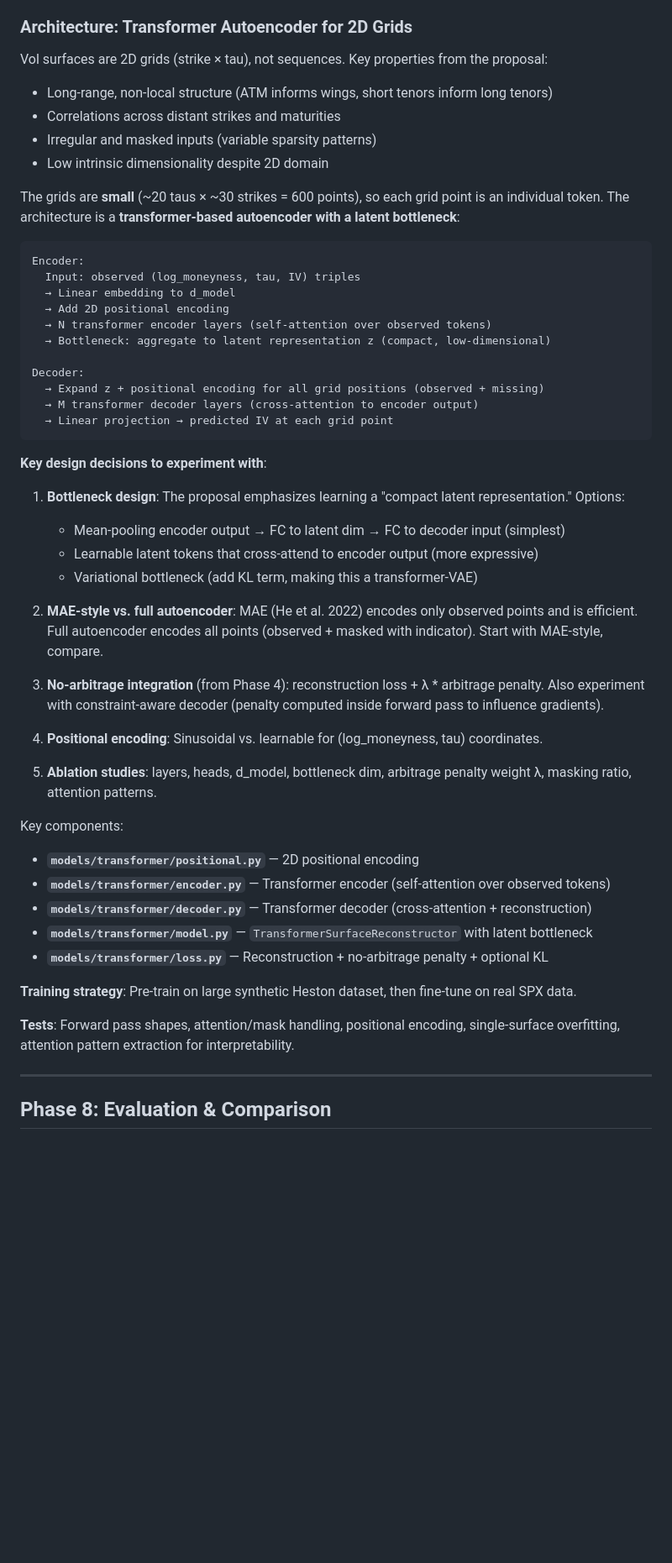
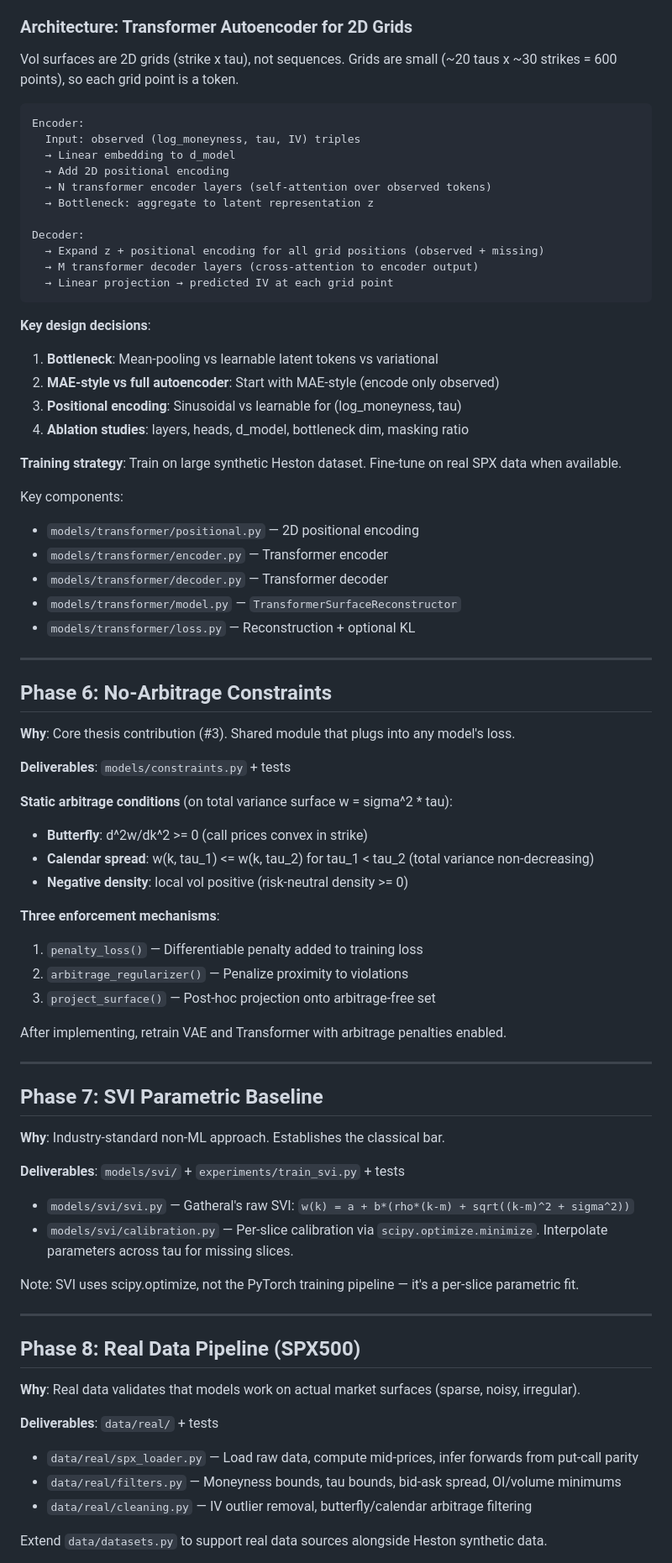
Before and after one commit to pablisho/vol-surface-reconstruction, a Markdown page: docs/plans/plan.md, the part around one of its changes. Shown at 84% size. Rendered like a GitHub page; blank space fills up the shorter version.

Commit message:
Updated plans

````diff
--- a/docs/plans/plan.md
+++ b/docs/plans/plan.md
@@ -159,13 +102,7 @@ loss = reconstruction_loss(pred, target, mask)
 
 ### Architecture: Transformer Autoencoder for 2D Grids
 
-Vol surfaces are 2D grids (strike × tau), not sequences. Key properties from the proposal:
-- Long-range, non-local structure (ATM informs wings, short tenors inform long tenors)
-- Correlations across distant strikes and maturities
-- Irregular and masked inputs (variable sparsity patterns)
-- Low intrinsic dimensionality despite 2D domain
-
-The grids are **small** (~20 taus × ~30 strikes = 600 points), so each grid point is an individual token. The architecture is a **transformer-based autoencoder with a latent bottleneck**:
+Vol surfaces are 2D grids (strike x tau), not sequences. Grids are small (~20 taus x ~30 strikes = 600 points), so each grid point is a token.
 
 ```
 Encoder:
@@ -173,7 +110,7 @@ Encoder:
   → Linear embedding to d_model
   → Add 2D positional encoding
   → N transformer encoder layers (self-attention over observed tokens)
-  → Bottleneck: aggregate to latent representation z (compact, low-dimensional)
+  → Bottleneck: aggregate to latent representation z
 
 Decoder:
   → Expand z + positional encoding for all grid positions (observed + missing)
@@ -181,32 +118,65 @@ Decoder:
   → Linear projection → predicted IV at each grid point
 ```
 
-**Key design decisions to experiment with**:
+**Key design decisions**:
+1. **Bottleneck**: Mean-pooling vs learnable latent tokens vs variational
+2. **MAE-style vs full autoencoder**: Start with MAE-style (encode only observed)
+3. **Positional encoding**: Sinusoidal vs learnable for (log_moneyness, tau)
+4. **Ablation studies**: layers, heads, d_model, bottleneck dim, masking ratio
 
-1. **Bottleneck design**: The proposal emphasizes learning a "compact latent representation." Options:
-   - Mean-pooling encoder output → FC to latent dim → FC to decoder input (simplest)
-   - Learnable latent tokens that cross-attend to encoder output (more expressive)
-   - Variational bottleneck (add KL term, making this a transformer-VAE)
-
-2. **MAE-style vs. full autoencoder**: MAE (He et al. 2022) encodes only observed points and is efficient. Full autoencoder encodes all points (observed + masked with indicator). Start with MAE-style, compare.
-
-3. **No-arbitrage integration** (from Phase 4): reconstruction loss + λ * arbitrage penalty. Also experiment with constraint-aware decoder (penalty computed inside forward pass to influence gradients).
-
-4. **Positional encoding**: Sinusoidal vs. learnable for (log_moneyness, tau) coordinates.
-
-5. **Ablation studies**: layers, heads, d_model, bottleneck dim, arbitrage penalty weight λ, masking ratio, attention patterns.
+**Training strategy**: Train on large synthetic Heston dataset. Fine-tune on real SPX data when available.
 
 Key components:
-- **`models/transformer/positional.py`** — 2D positional encoding
-- **`models/transformer/encoder.py`** — Transformer encoder (self-attention over observed tokens)
-- **`models/transformer/decoder.py`** — Transformer decoder (cross-attention + reconstruction)
-- **`models/transformer/model.py`** — `TransformerSurfaceReconstructor` with latent bottleneck
-- **`models/transformer/loss.py`** — Reconstruction + no-arbitrage penalty + optional KL
-
-**Training strategy**: Pre-train on large synthetic Heston dataset, then fine-tune on real SPX data.
-
-**Tests**: Forward pass shapes, attention/mask handling, positional encoding, single-surface overfitting, attention pattern extraction for interpretability.
+- `models/transformer/positional.py` — 2D positional encoding
+- `models/transformer/encoder.py` — Transformer encoder
+- `models/transformer/decoder.py` — Transformer decoder
+- `models/transformer/model.py` — `TransformerSurfaceReconstructor`
+- `models/transformer/loss.py` — Reconstruction + optional KL
 
 ---
 
-## Phase 8: Evaluation & Comparison
+## Phase 6: No-Arbitrage Constraints
+
+**Why**: Core thesis contribution (#3). Shared module that plugs into any model's loss.
+
+**Deliverables**: `models/constraints.py` + tests
+
+**Static arbitrage conditions** (on total variance surface w = sigma^2 * tau):
+- **Butterfly**: d^2w/dk^2 >= 0 (call prices convex in strike)
+- **Calendar spread**: w(k, tau_1) <= w(k, tau_2) for tau_1 < tau_2 (total variance non-decreasing)
+- **Negative density**: local vol positive (risk-neutral density >= 0)
+
+**Three enforcement mechanisms**:
+1. `penalty_loss()` — Differentiable penalty added to training loss
+2. `arbitrage_regularizer()` — Penalize proximity to violations
+3. `project_surface()` — Post-hoc projection onto arbitrage-free set
+
+After implementing, retrain VAE and Transformer with arbitrage penalties enabled.
+
+---
+
+## Phase 7: SVI Parametric Baseline
+
+**Why**: Industry-standard non-ML approach. Establishes the classical bar.
+
+**Deliverables**: `models/svi/` + `experiments/train_svi.py` + tests
+
+- `models/svi/svi.py` — Gatheral's raw SVI: `w(k) = a + b*(rho*(k-m) + sqrt((k-m)^2 + sigma^2))`
+- `models/svi/calibration.py` — Per-slice calibration via `scipy.optimize.minimize`. Interpolate parameters across tau for missing slices.
+
+Note: SVI uses scipy.optimize, not the PyTorch training pipeline — it's a per-slice parametric fit.
+
+---
+
+## Phase 8: Real Data Pipeline (SPX500)
+
+**Why**: Real data validates that models work on actual market surfaces (sparse, noisy, irregular).
+
+**Deliverables**: `data/real/` + tests
+
+- `data/real/spx_loader.py` — Load raw data, compute mid-prices, infer forwards from put-call parity
+- `data/real/filters.py` — Moneyness bounds, tau bounds, bid-ask spread, OI/volume minimums
+- `data/real/cleaning.py` — IV outlier removal, butterfly/calendar arbitrage filtering
+
+Extend `data/datasets.py` to support real data sources alongside Heston synthetic data.
+
````
Also changed, not shown: other parts of docs/plans/plan.md (+62 -119 lines), docs/plans/plan-phase3.md (added, +194 -0 lines).
